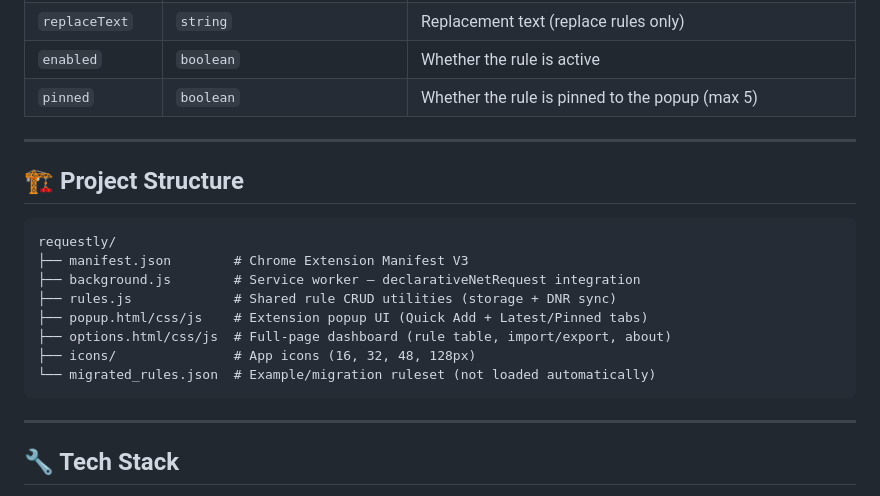
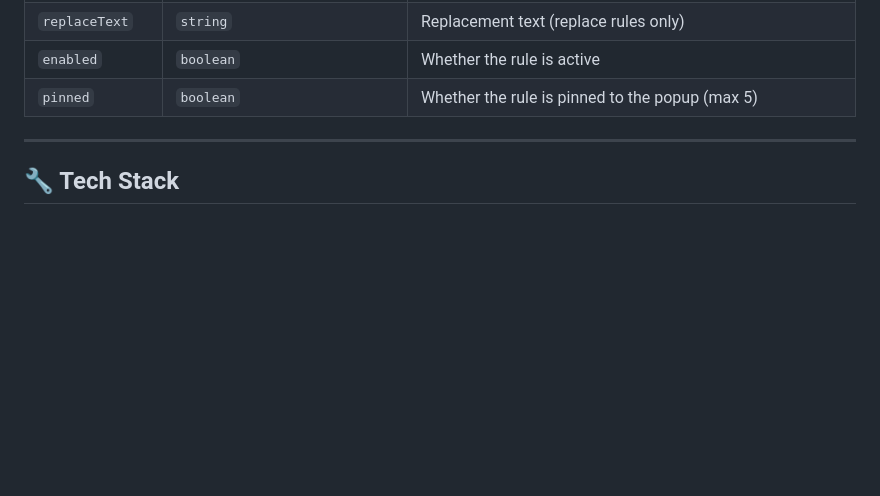
Before and after one commit to wcfinfo-muthu/requestly-manager, a Markdown page: README.md, the part around one of its changes. Drawn GitHub-style; blank space fills up the shorter version.

Commit message:
docs: clean up README features table and remove project structure section

````diff
--- a/README.md
+++ b/README.md
@@ -97,21 +97,6 @@ Rules are stored and exported as a JSON array. Each rule supports the following
 
 ---
 
-## 🏗 Project Structure
-
-```
-requestly/
-├── manifest.json        # Chrome Extension Manifest V3
-├── background.js        # Service worker — declarativeNetRequest integration
-├── rules.js             # Shared rule CRUD utilities (storage + DNR sync)
-├── popup.html/css/js    # Extension popup UI (Quick Add + Latest/Pinned tabs)
-├── options.html/css/js  # Full-page dashboard (rule table, import/export, about)
-├── icons/               # App icons (16, 32, 48, 128px)
-└── migrated_rules.json  # Example/migration ruleset (not loaded automatically)
-```
-
----
-
 ## 🔧 Tech Stack
 
 - **Manifest V3** — Service worker architecture
````
Also changed, not shown: other parts of README.md (+6 -6 lines).
